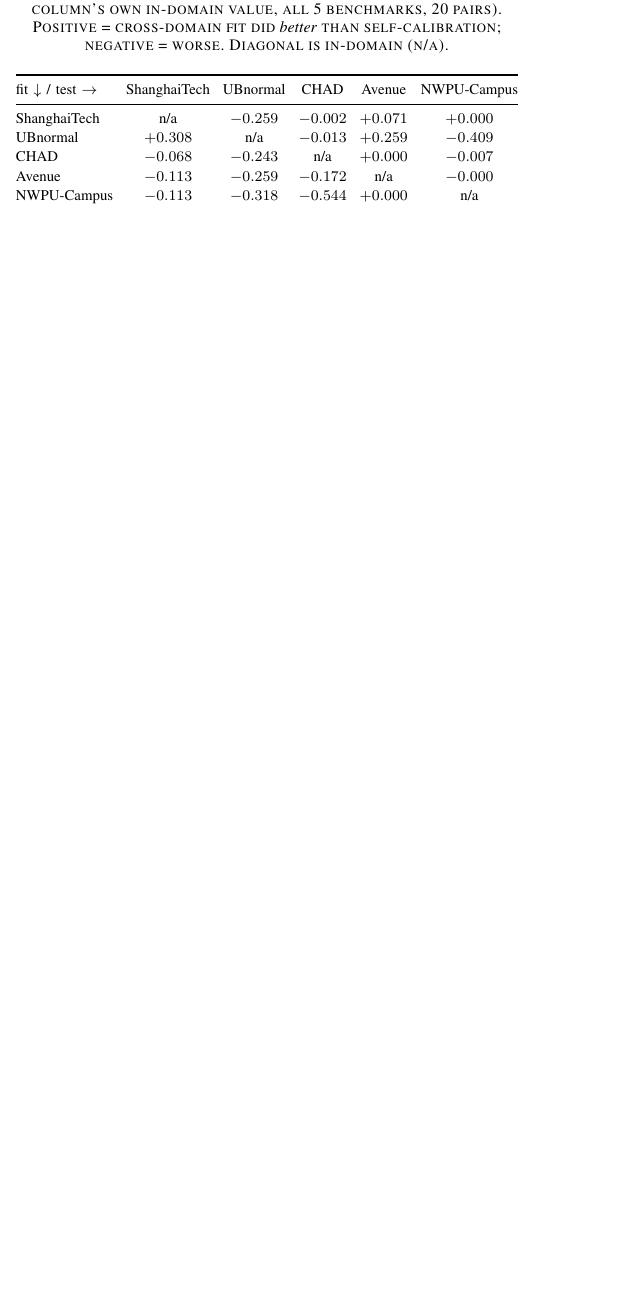
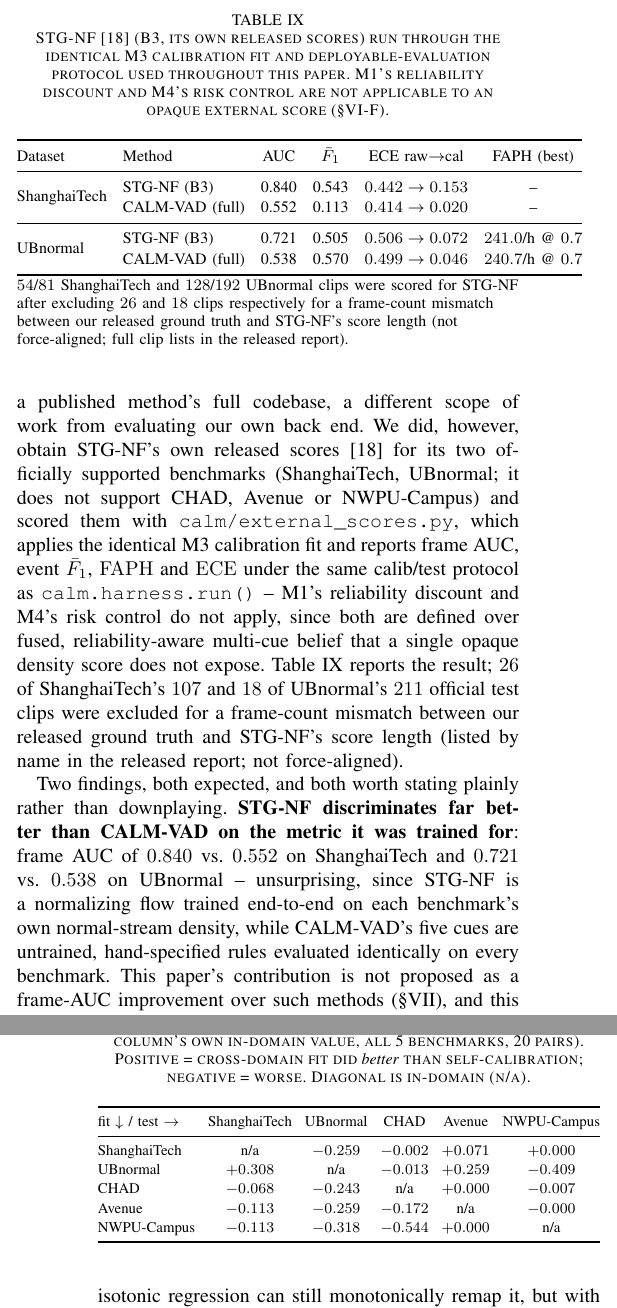
Before and after one commit to FaizanAbbas512/Sentrix, a LaTeX paper (paper/main.tex, which reads paper/tables/b3_external.tex): part of one column of page 8 of 11 before the commit and two parts of the columns of pages 8 and 9 of 12 after it, the two joined at a grey line, cut at the place of the change, the shorter picture padded with empty space. Compiled offline with pdfLaTeX.

Commit message:
Integrate real B3 (STG-NF) reproduction into the paper
Found real, previously-uncommitted STG-NF reproduction results (produced by
calm/external_scores.py against STG-NF's own released ShanghaiTech/UBnormal
scores) sitting in an untracked stray folder, never wired into the paper.
The Baselines paragraph still said B3 was declined entirely.

- New Table IX (tables/b3_external.tex): STG-NF (B3) vs CALM-VAD (full) on
  ShanghaiTech and UBnormal, run through the identical M3 calibration fit
  and deployable-evaluation protocol.
- New subsection VI-F "Comparison to a published external baseline (B3)":
  honest two-sided finding -- STG-NF's trained density model has much
  higher frame AUC (0.840 vs 0.552 ShanghaiTech; 0.721 vs 0.538 UBnormal,
  expected), but the same isotonic map that calibrates CALM-VAD's own
  belief also substantially calibrates STG-NF's raw score (ECE
  0.442->0.153; 0.506->0.072), evidence the calibration/protocol
  contribution generalizes beyond our own fusion output.
- Updated the Baselines paragraph (Sec. V) to state B3 is reproduced on
  STG-NF's two officially-supported benchmarks rather than declined
  outright; CHAD/Avenue/NWPU-Campus still have no B3 entry (unsupported).
- Moved the stray results into results/ (gitignored, same convention as
  every other benchmark's source-of-truth files); deleted the stray folder.
- Recompiled main.pdf clean (pdflatex+bibtex x3, 12 pages, no undefined
  refs/citations); table numbering downstream (cross_dataset IX->X,
  cost X->XI) verified against main.aux and README.md corrected to match.
- Updated paper/README.md: status paragraph, dated changelog entry, file
  list, and the "What's left" tracker (item 3 now done).

Co-Authored-By: Claude Sonnet 5 <noreply@anthropic.com>

```diff
--- a/paper/main.tex
+++ b/paper/main.tex
@@ -790,0 +797,29 @@ benchmarks, and a wash rather than a loss on the fifth.
+detector comparison: a fair run needs cloning and training a published
+method's full codebase, a different scope of work from evaluating our own
+back end. We did, however, obtain STG-NF's own released scores
+\cite{stgnf2023} for its two officially supported benchmarks (ShanghaiTech,
+UBnormal; it does not support CHAD, Avenue or NWPU-Campus) and scored them
+with \texttt{calm/external\_scores.py}, which applies the identical M3
+calibration fit and reports frame AUC, event $\bar F_1$, $\faph$ and $\ece$
+under the same calib/test protocol as \texttt{calm.harness.run()} -- M1's
+reliability discount and M4's risk control do not apply, since both are
+defined over fused, reliability-aware multi-cue belief that a single opaque
+density score does not expose. \Cref{tab:b3} reports the result; $26$ of
+ShanghaiTech's $107$ and $18$ of UBnormal's $211$ official test clips were
+excluded for a frame-count mismatch between our released ground truth and
+STG-NF's score length (listed by name in the released report; not
+force-aligned).
+
+\input{tables/b3_external}
+
+Two findings, both expected, and both worth stating plainly rather than
+downplaying. \textbf{STG-NF discriminates far better than CALM-VAD on the
+metric it was trained for}: frame AUC of $0.840$ vs.\ $0.552$ on
+ShanghaiTech and $0.721$ vs.\ $0.538$ on UBnormal -- unsurprising, since
+STG-NF is a normalizing flow trained end-to-end on each benchmark's own
+normal-stream density, while CALM-VAD's five cues are untrained,
+hand-specified rules evaluated identically on every benchmark. This paper's
+contribution is not proposed as a frame-AUC improvement over such methods
+(\S\ref{sec:limits}), and this comparison confirms rather than contradicts
+that framing. \textbf{The M3 calibration layer generalizes to an external,
+opaque score, though less effectively than to CALM-VAD's own fused belief}:
@@ -790,0 +835,2 @@ benchmarks, and a wash rather than a loss on the fifth.
+loosely scaled toward $[0,1]$ by construction -- isotonic regression can
+still monotonically remap it, but with less exploitable structure from the
--- /dev/null
+++ b/paper/tables/b3_external.tex
@@ -0,0 +1,32 @@
+% From "shanghaitech and ubnormal"/calm_report_stgnf_{shanghaitech,ubnormal}.{json,txt},
+% produced by calm/external_scores.py against STG-NF's own released scores
+% (STG-NF officially supports only these two of our five benchmarks).
+% CALM-VAD (full) rows repeated here from tables/main_results.tex and
+% tables/cross_benchmark.tex for direct comparison.
+\begin{table}[t]
+\centering
+\caption{STG-NF \cite{stgnf2023} (B3, its own released scores) run through the
+identical M3 calibration fit and deployable-evaluation protocol used
+throughout this paper. M1's reliability discount and M4's risk control are
+not applicable to an opaque external score (\S\ref{sec:b3}).}
+\label{tab:b3}
+\setlength{\tabcolsep}{4pt}
+\renewcommand{\arraystretch}{1.15}
+\footnotesize
+\begin{tabular}{@{}llcccc@{}}
+\toprule
+Dataset & Method & AUC & $\bar F_1$ & ECE raw$\to$cal & FAPH (best) \\
+\midrule
+\multirow{2}{*}{ShanghaiTech} & STG-NF (B3)      & 0.840 & 0.543 & $0.442\to0.153$ & -- \\
+                              & CALM-VAD (full)  & 0.552 & 0.113 & $0.414\to0.020$ & -- \\
+\midrule
+\multirow{2}{*}{UBnormal}     & STG-NF (B3)      & 0.721 & 0.505 & $0.506\to0.072$ & $241.0$/h @ $0.7$ \\
+                              & CALM-VAD (full)  & 0.538 & 0.570 & $0.499\to0.046$ & $240.7$/h @ $0.7$ \\
+\bottomrule
+\end{tabular}
+\\[2pt]
+\raggedright\footnotesize $54$/$81$ ShanghaiTech and $128$/$192$ UBnormal
+clips were scored for STG-NF after excluding $26$ and $18$ clips respectively
+for a frame-count mismatch between our released ground truth and STG-NF's
+score length (not force-aligned; full clip lists in the released report).
+\end{table}
```
Also changed, not shown: paper/README.md, paper/main.pdf, paper/main.tex (34 more changed lines).
